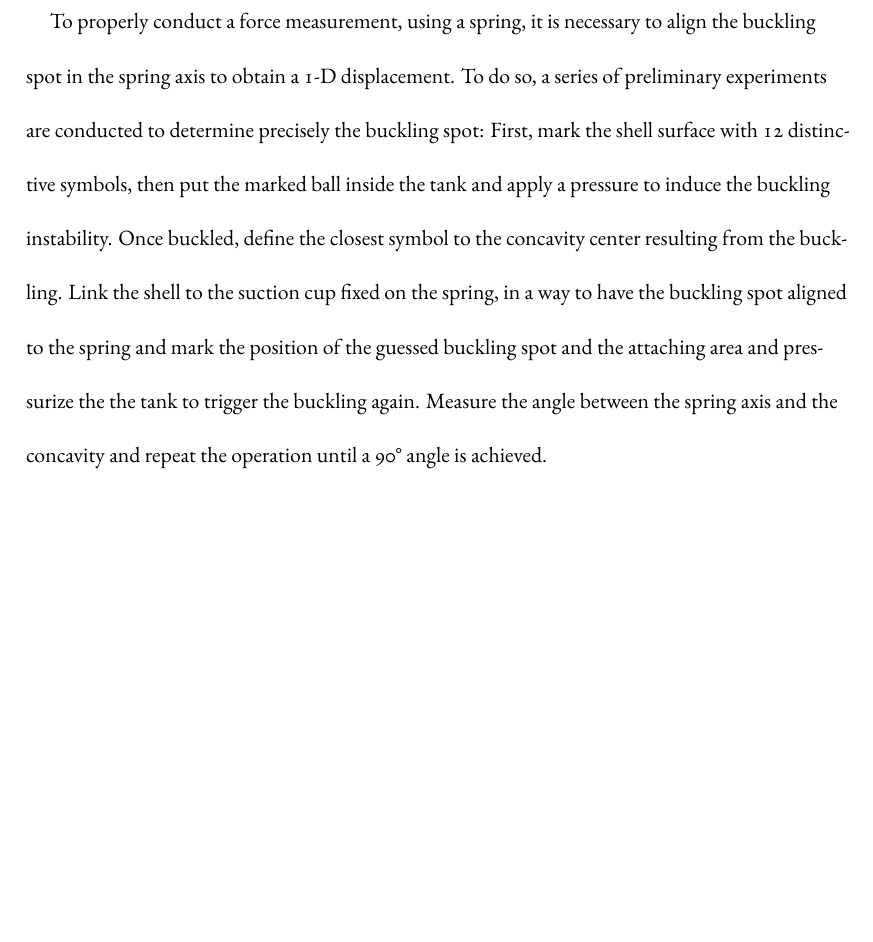
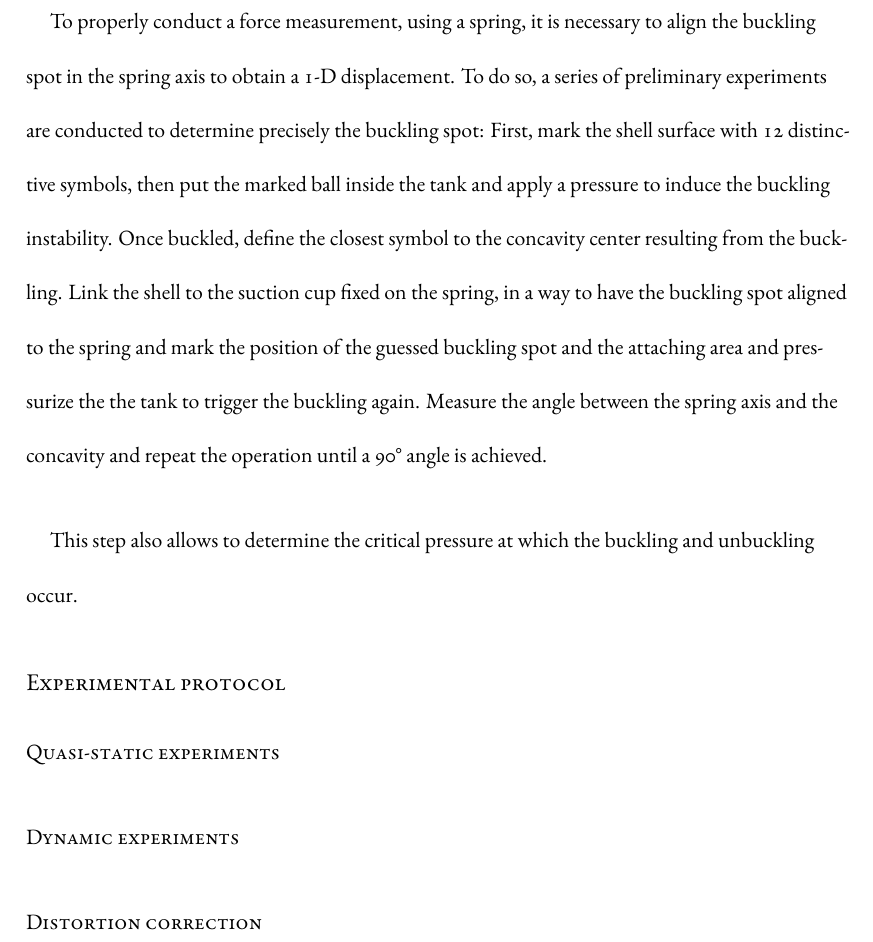
Before and after one commit to mugenop/Thesis, a LaTeX thesis (dissertation.tex, which reads chapters/chapter1.tex): part of page 26 of 32, cut so that both start at the same text, the shorter picture padded with empty space. Compiled offline with XeLaTeX.

Commit message:
1-D orientation

```diff
--- a/chapters/chapter1.tex
+++ b/chapters/chapter1.tex
@@ -271,3 +271,9 @@ Theoretically, the buckling instability nucleates randomly  on the surface of th
 \paragraph{}
 To properly conduct a force measurement, using a spring, it is necessary to align the buckling spot in the spring axis to obtain a 1-D displacement. To do so, a series of preliminary experiments are conducted to determine precisely the buckling spot:
 First, mark the shell surface with 12 distinctive symbols, then put the marked ball inside the tank and apply a pressure to induce the buckling instability. Once buckled, define the closest symbol to the concavity center resulting from the buckling. Link the shell to the suction cup fixed on the spring, in a way to have the buckling spot aligned to the spring and mark the position of the guessed buckling spot and the attaching area and pressurize the the tank to trigger the buckling again. Measure the angle between the spring axis and the concavity and repeat the operation until a 90° angle is achieved.
+\paragraph{}
+This step also allows to determine the critical pressure at which the buckling and unbuckling occur.
+\subsubsection{Experimental protocol}
+\paragraph{Quasi-static experiments}
+\paragraph{Dynamic experiments}
+\paragraph{Distortion correction}
```
